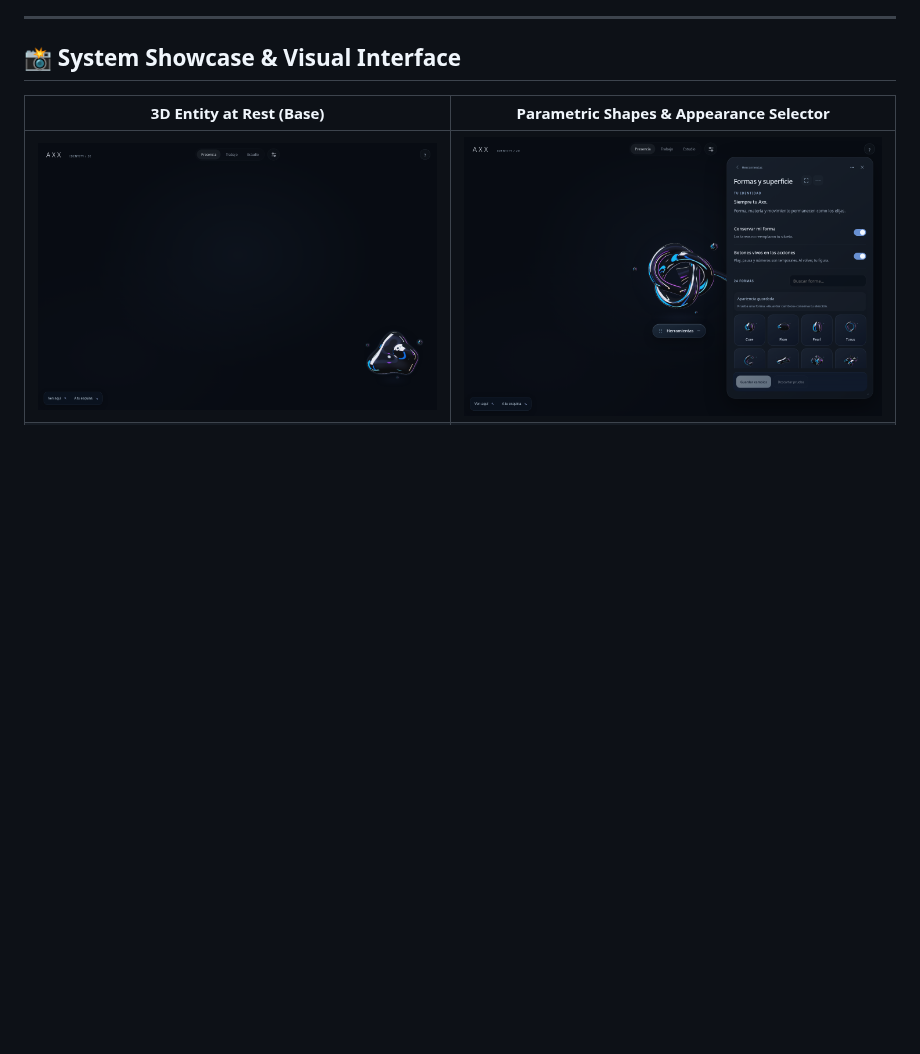
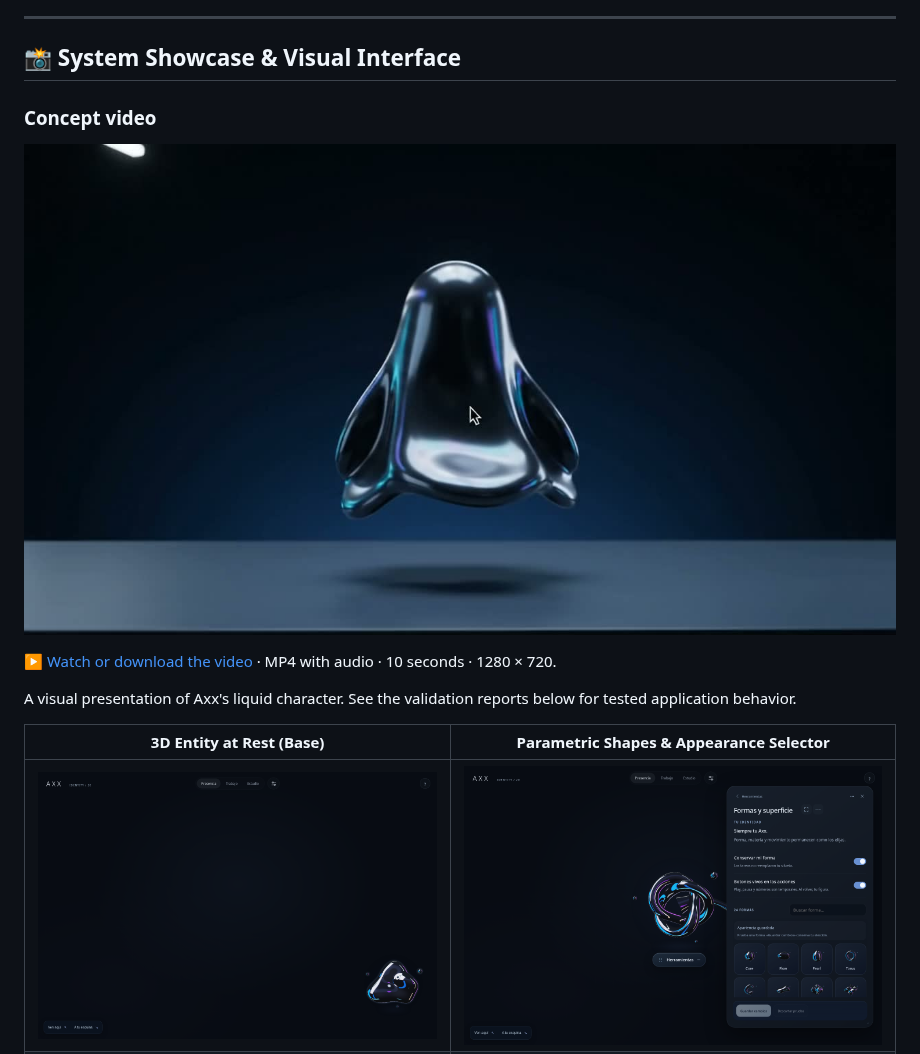
Before and after one commit to luigilaxmaster-coder/AXX, a Markdown page: README.md, the part around the change. GitHub-like rendering; pictures changed too: docs/images/axx-video-preview.jpg (added); blank space fills up the shorter version.

Commit message:
docs: add Axx concept video and README preview

```diff
--- a/README.md
+++ b/README.md
@@ -32,6 +32,14 @@
 ---
 
 ## 📸 System Showcase & Visual Interface
+
+### Concept video
+
+[![Watch the Axx concept video](docs/images/axx-video-preview.jpg)](https://github.com/luigilaxmaster-coder/AXX/raw/refs/heads/main/docs/media/axx-presentation.mp4)
+
+[▶ Watch or download the video](https://github.com/luigilaxmaster-coder/AXX/raw/refs/heads/main/docs/media/axx-presentation.mp4) · MP4 with audio · 10 seconds · 1280 × 720.
+
+A visual presentation of Axx's liquid character. See the validation reports below for tested application behavior.
 
 | 3D Entity at Rest (Base) | Parametric Shapes & Appearance Selector |
 | :---: | :---: |
```
Also changed, not shown: CHANGELOG.md (+1 -0 lines), 1 other file.
